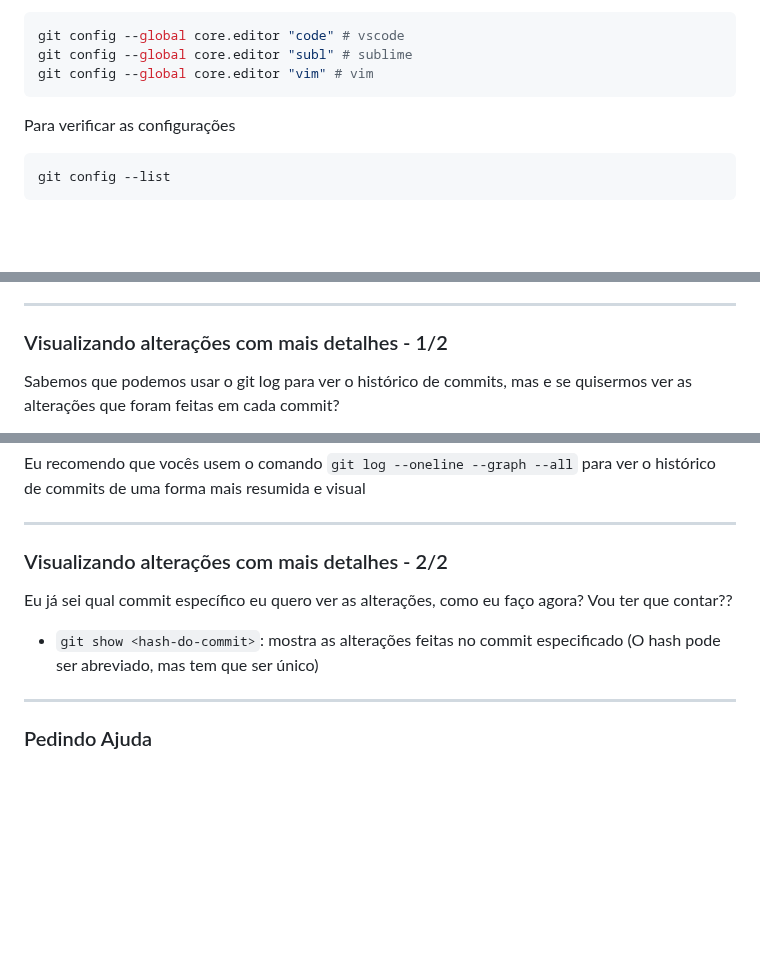
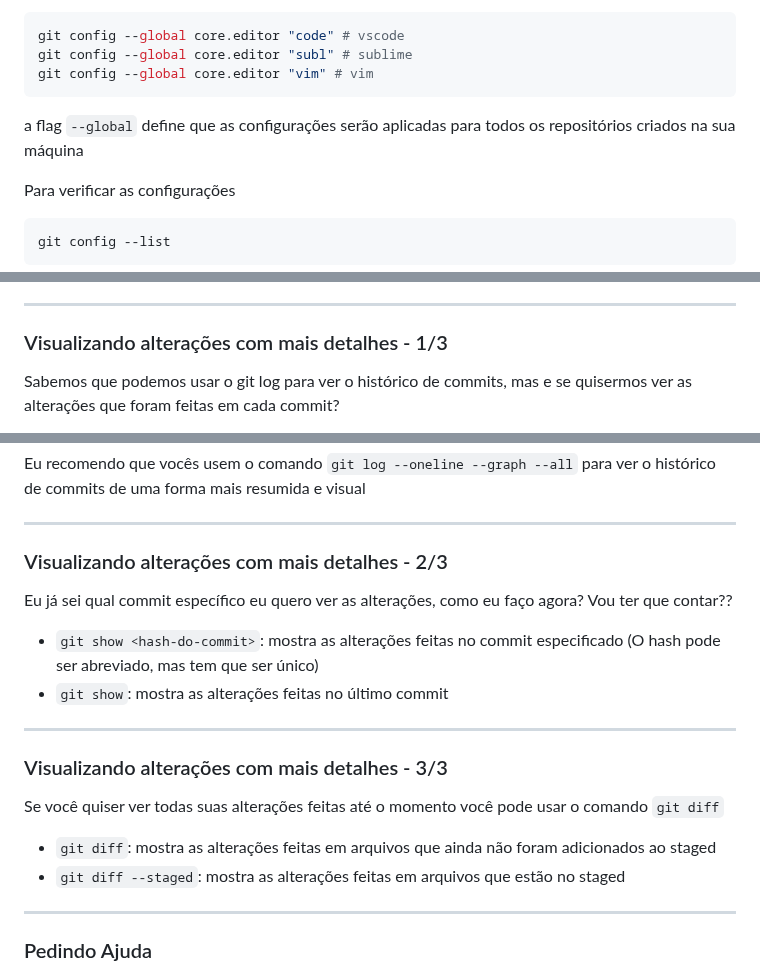
Before and after one commit to gelos-icmc/workshop-git-2023, a Markdown page: src/aula1.md, 3 parts joined by grey strips. Rendered like a GitHub page; blank space fills up the shorter version.

Commit message:
Adicionei comando git diff

````diff
--- a/src/aula1.md
+++ b/src/aula1.md
@@ -99,6 +99,8 @@ git config --global core.editor "code" # vscode
 git config --global core.editor "subl" # sublime
 git config --global core.editor "vim" # vim
 ```
+
+a flag `--global` define que as configurações serão aplicadas para todos os repositórios criados na sua máquina
 
 Para verificar as configurações
 
@@ -261,7 +261,7 @@ alguma
 
 ---
 
-### Visualizando alterações com mais detalhes - 1/2
+### Visualizando alterações com mais detalhes - 1/3
 
 Sabemos que podemos usar o git log para ver o histórico de commits, mas e se quisermos ver as alterações que foram feitas em cada commit?
 
@@ -275,11 +275,21 @@ Eu recomendo que vocês usem o comando `git log --oneline --graph --all` para ve
 
 ---
 
-### Visualizando alterações com mais detalhes - 2/2
+### Visualizando alterações com mais detalhes - 2/3
 
 Eu já sei qual commit específico eu quero ver as alterações, como eu faço agora? Vou ter que contar??
 
 - `git show <hash-do-commit>`: mostra as alterações feitas no commit especificado (O hash pode ser abreviado, mas tem que ser único)
+- `git show`: mostra as alterações feitas no último commit
+
+---
+
+### Visualizando alterações com mais detalhes - 3/3
+
+Se você quiser ver todas suas alterações feitas até o momento você pode usar o comando `git diff`
+
+- `git diff`: mostra as alterações feitas em arquivos que ainda não foram adicionados ao staged
+- `git diff --staged`: mostra as alterações feitas em arquivos que estão no staged
 
 ---
 
````
Also changed, not shown: other parts of src/aula1.md (+0 -2 lines).
